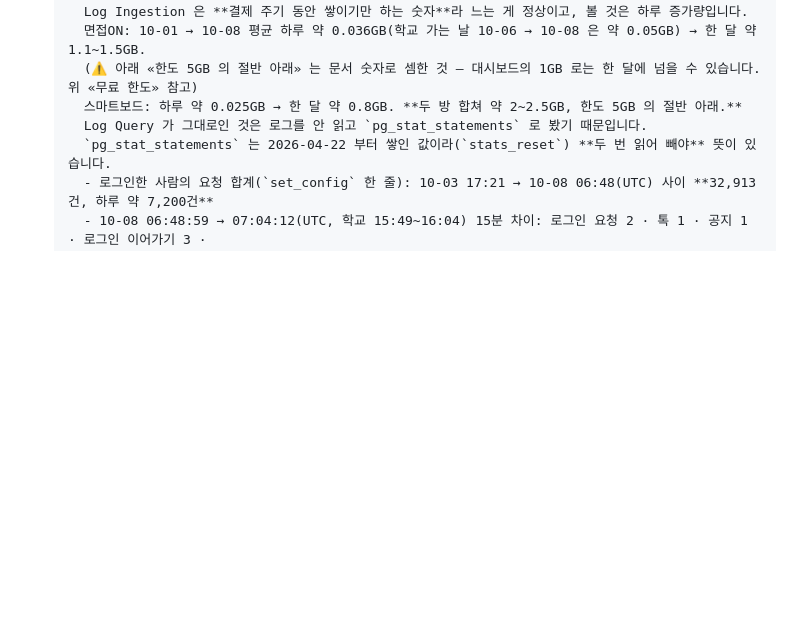
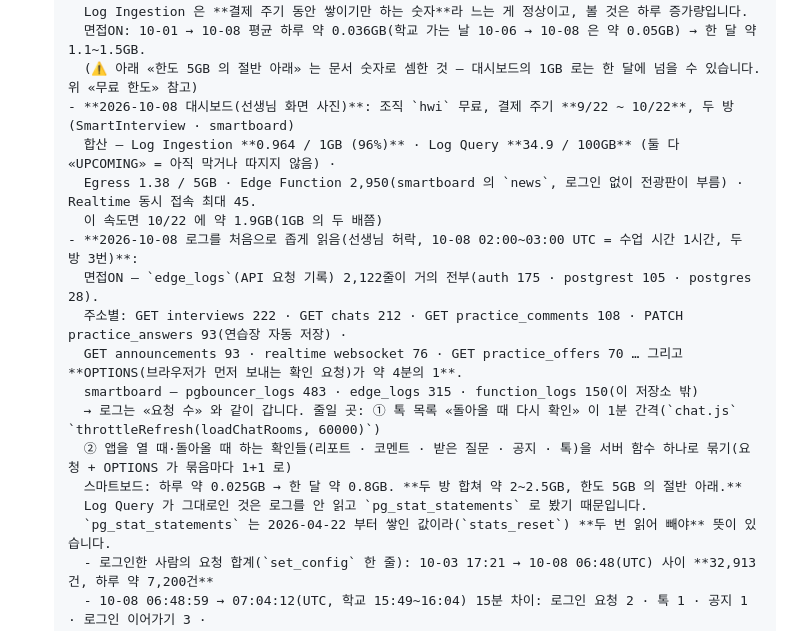
Before and after one commit to 08hwichemi/interview-on, a Markdown page: docs/할-일.md, the part around the change. Rendered like a GitHub page; blank space fills up the shorter version.

Commit message:
할 일 — 10-08 대시보드 숫자와 로그를 좁게 읽어 본 결과(무엇이 로그를 만드는지)
수업 시간 1시간: 면접ON 로그는 API 요청 기록이 거의 전부(2,122줄),
그중 OPTIONS(브라우저 확인 요청)가 약 4분의 1. 줄일 곳 두 가지를 적어 둠.

Co-Authored-By: Claude Opus 5.5 <noreply@anthropic.com>
Claude-Session: https://claude.ai/code/session_01SC4YVCR7T9d21Du5N6ZNzm

```diff
--- a/docs/할-일.md
+++ b/docs/할-일.md
@@ -677,6 +677,17 @@ export_susi_plans(자물쇠)  ──▶  sync_susi_plans()  ──▶  susi_plan
         Log Ingestion 은 **결제 주기 동안 쌓이기만 하는 숫자**라 느는 게 정상이고, 볼 것은 하루 증가량입니다.
         면접ON: 10-01 → 10-08 평균 하루 약 0.036GB(학교 가는 날 10-06 → 10-08 은 약 0.05GB) → 한 달 약 1.1~1.5GB.
         (⚠️ 아래 «한도 5GB 의 절반 아래» 는 문서 숫자로 셈한 것 — 대시보드의 1GB 로는 한 달에 넘을 수 있습니다. 위 «무료 한도» 참고)
+      - **2026-10-08 대시보드(선생님 화면 사진)**: 조직 `hwi` 무료, 결제 주기 **9/22 ~ 10/22**, 두 방(SmartInterview · smartboard)
+        합산 — Log Ingestion **0.964 / 1GB (96%)** · Log Query **34.9 / 100GB** (둘 다 «UPCOMING» = 아직 막거나 따지지 않음) ·
+        Egress 1.38 / 5GB · Edge Function 2,950(smartboard 의 `news`, 로그인 없이 전광판이 부름) · Realtime 동시 접속 최대 45.
+        이 속도면 10/22 에 약 1.9GB(1GB 의 두 배쯤)
+      - **2026-10-08 로그를 처음으로 좁게 읽음(선생님 허락, 10-08 02:00~03:00 UTC = 수업 시간 1시간, 두 방 3번)**:
+        면접ON — `edge_logs`(API 요청 기록) 2,122줄이 거의 전부(auth 175 · postgrest 105 · postgres 28).
+        주소별: GET interviews 222 · GET chats 212 · GET practice_comments 108 · PATCH practice_answers 93(연습장 자동 저장) ·
+        GET announcements 93 · realtime websocket 76 · GET practice_offers 70 … 그리고 **OPTIONS(브라우저가 먼저 보내는 확인 요청)가 약 4분의 1**.
+        smartboard — pgbouncer_logs 483 · edge_logs 315 · function_logs 150(이 저장소 밖)
+        → 로그는 «요청 수» 와 같이 갑니다. 줄일 곳: ① 톡 목록 «돌아올 때 다시 확인» 이 1분 간격(`chat.js` `throttleRefresh(loadChatRooms, 60000)`)
+        ② 앱을 열 때·돌아올 때 하는 확인들(리포트 · 코멘트 · 받은 질문 · 공지 · 톡)을 서버 함수 하나로 묶기(요청 + OPTIONS 가 묶음마다 1+1 로)
         스마트보드: 하루 약 0.025GB → 한 달 약 0.8GB. **두 방 합쳐 약 2~2.5GB, 한도 5GB 의 절반 아래.**
         Log Query 가 그대로인 것은 로그를 안 읽고 `pg_stat_statements` 로 봤기 때문입니다.
         `pg_stat_statements` 는 2026-04-22 부터 쌓인 값이라(`stats_reset`) **두 번 읽어 빼야** 뜻이 있습니다.
```
